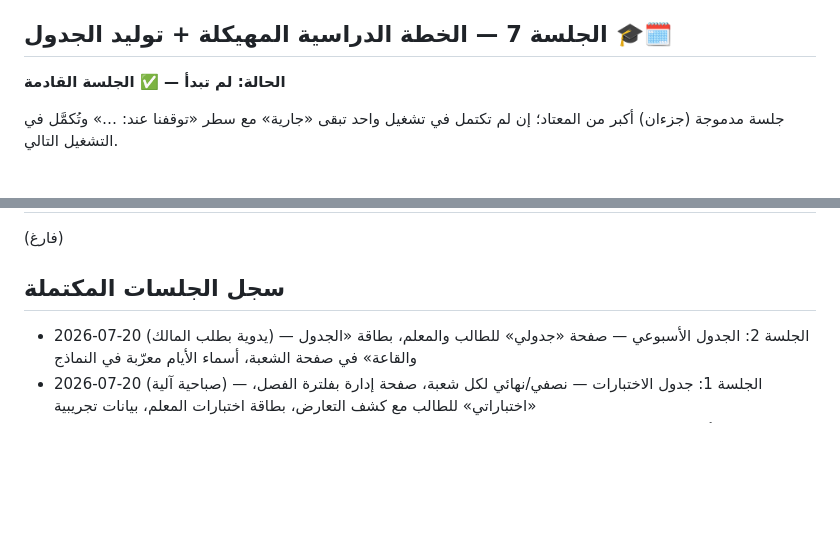
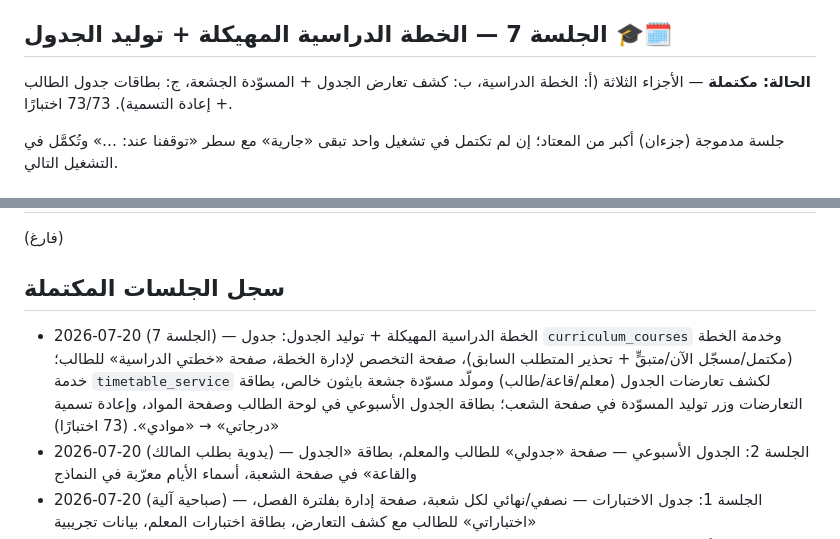
Before and after one commit to itsAlammar/sis-portal, a Markdown page: SESSIONS.md, 2 parts joined by grey strips. GitHub-like rendering; blank space fills up the shorter version.

Commit message:
SESSIONS.md: mark Session 7 complete (curriculum + timetable gen + portal cards)

```diff
--- a/SESSIONS.md
+++ b/SESSIONS.md
@@ -43,7 +43,7 @@
 - تحديث seed_demo بأيام وأوقات واقعية لكل الشعب.
 
 ## الجلسة 7 — الخطة الدراسية المهيكلة + توليد الجدول 🎓🗓️
-**الحالة: لم تبدأ — ✅ الجلسة القادمة**
+**الحالة: مكتملة** — الأجزاء الثلاثة (أ: الخطة الدراسية، ب: كشف تعارض الجدول + المسوّدة الجشعة، ج: بطاقات جدول الطالب + إعادة التسمية). 73/73 اختبارًا.
 
 جلسة مدموجة (جزءان) أكبر من المعتاد؛ إن لم تكتمل في تشغيل واحد تبقى «جارية» مع سطر «توقفنا عند: …» وتُكمَّل في التشغيل التالي.
 
@@ -149,6 +149,7 @@
 (فارغ)
 
 ## سجل الجلسات المكتملة
+- 2026-07-20 (الجلسة 7) — الخطة الدراسية المهيكلة + توليد الجدول: جدول `curriculum_courses` وخدمة الخطة (مكتمل/مسجّل الآن/متبقٍّ + تحذير المتطلب السابق)، صفحة التخصص لإدارة الخطة، صفحة «خطتي الدراسية» للطالب؛ خدمة `timetable_service` لكشف تعارضات الجدول (معلم/قاعة/طالب) ومولّد مسوّدة جشعة بايثون خالص، بطاقة التعارضات وزر توليد المسوّدة في صفحة الشعب؛ بطاقة الجدول الأسبوعي في لوحة الطالب وصفحة المواد، وإعادة تسمية «درجاتي» → «موادي». (73 اختبارًا)
 - 2026-07-20 (يدوية بطلب المالك) — الجلسة 2: الجدول الأسبوعي — صفحة «جدولي» للطالب والمعلم، بطاقة «الجدول والقاعة» في صفحة الشعبة، أسماء الأيام معرّبة في النماذج
 - 2026-07-20 (صباحية آلية) — الجلسة 1: جدول الاختبارات — نصفي/نهائي لكل شعبة، صفحة إدارة بفلترة الفصل، «اختباراتي» للطالب مع كشف التعارض، بطاقة اختبارات المعلم، بيانات تجريبية
 - 2026-07-19 (ليلية آلية) — الجلسة 0: فحص شامل — 6 إصلاحات (تحقق أعذار الغياب، كلمة المرور الحالية في الإعدادات، open redirect، 6 عمليات تدقيق ناقصة، 16 رسالة إنجليزية، فهرس) + AUDIT.md
```
